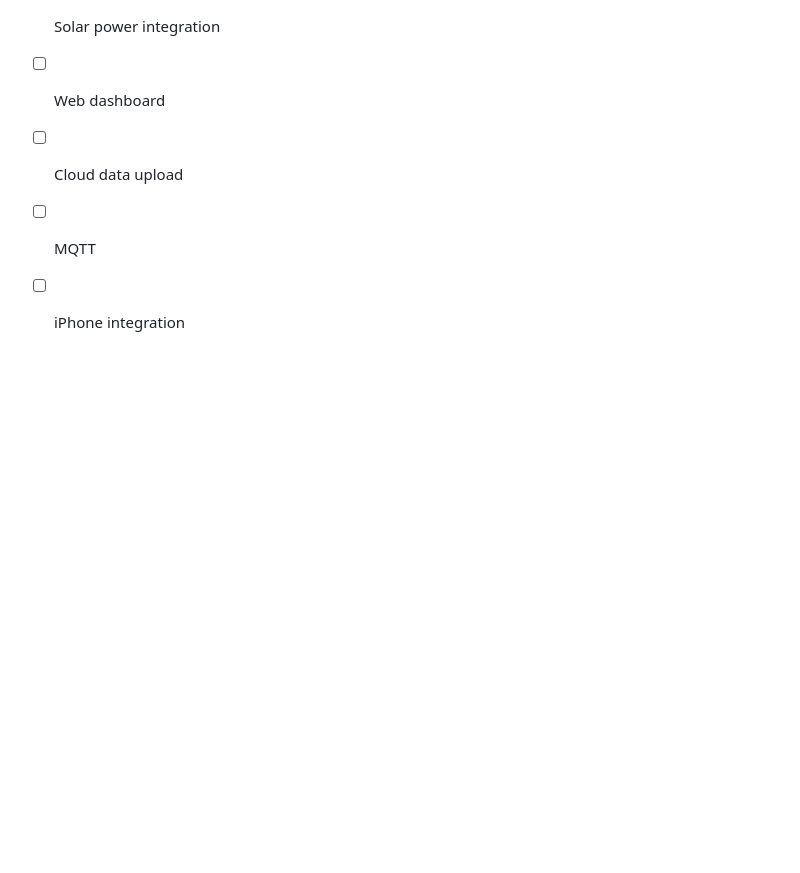
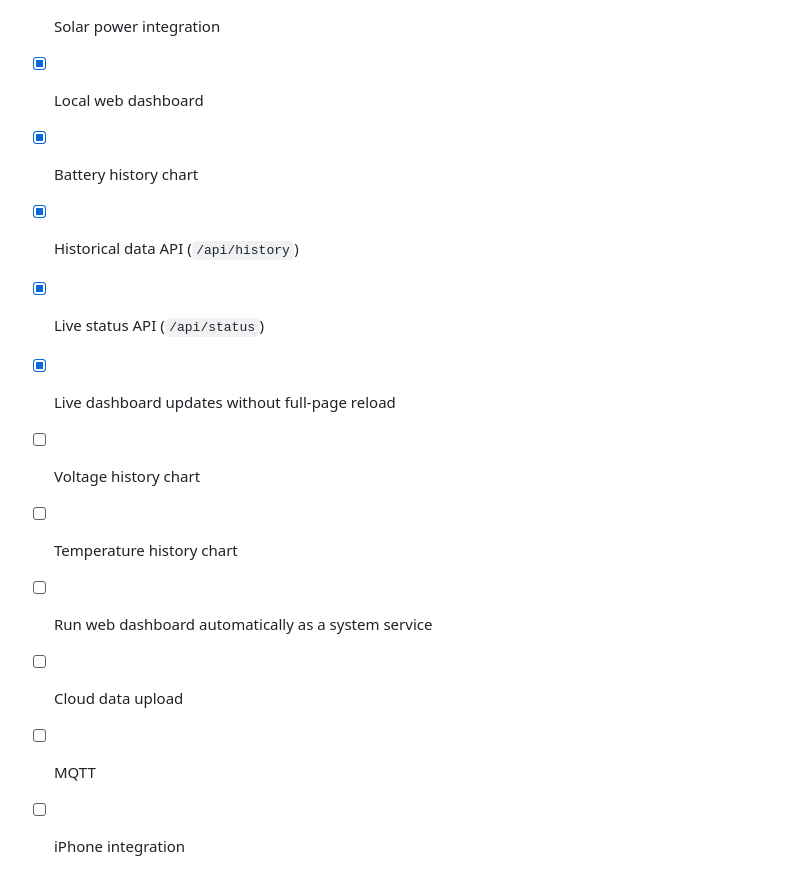
Before and after one commit to nibigi/pijuice-monitor, a Markdown page: README.md, the part around one of its changes. Rendered like a GitHub page; blank space fills up the shorter version.

```diff
--- a/README.md
+++ b/README.md
@@ -478,7 +531,14 @@ to be committed to Git.
 - [ ] Run production low-battery monitor automatically as a system service
 - [ ] System / CPU monitoring
 - [ ] Solar power integration
-- [ ] Web dashboard
+- [x] Local web dashboard
+- [x] Battery history chart
+- [x] Historical data API (`/api/history`)
+- [x] Live status API (`/api/status`)
+- [x] Live dashboard updates without full-page reload
+- [ ] Voltage history chart
+- [ ] Temperature history chart
+- [ ] Run web dashboard automatically as a system service
 - [ ] Cloud data upload
 - [ ] MQTT
 - [ ] iPhone integration
```
Also changed, not shown: other parts of README.md (+53 -0 lines).
